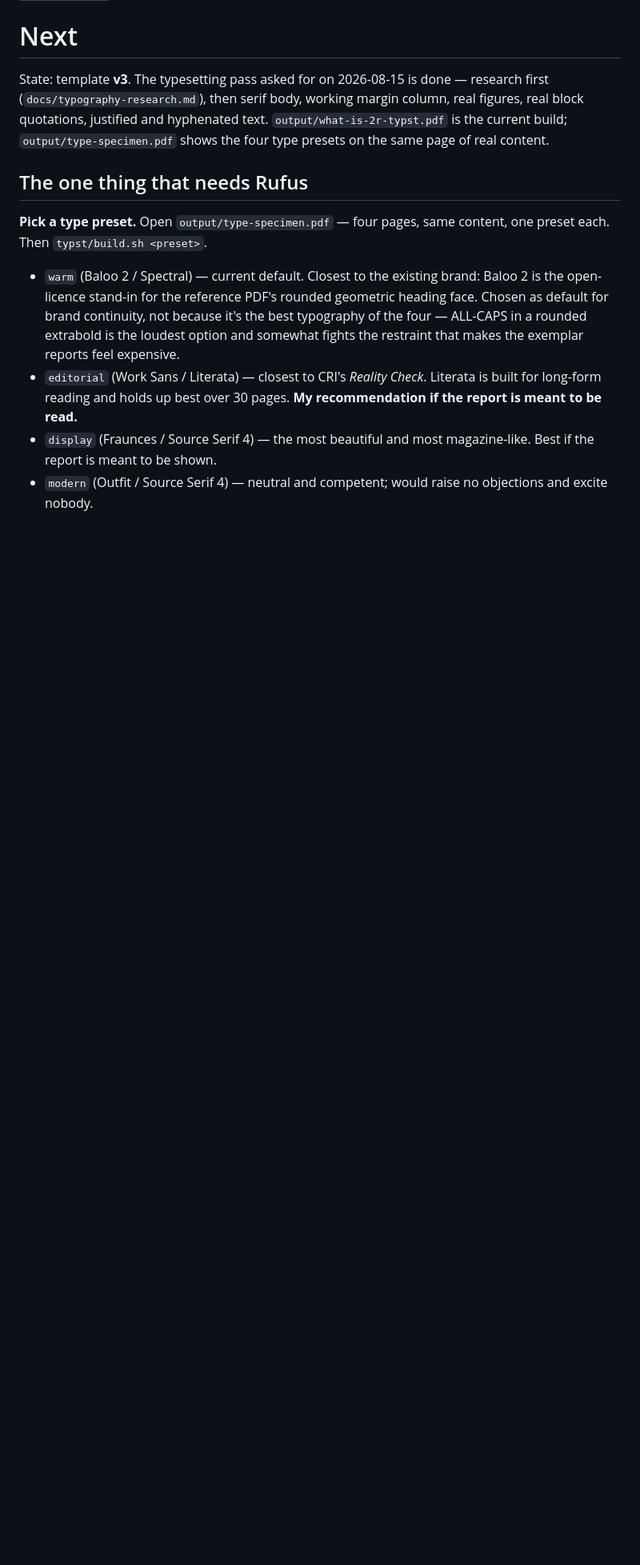
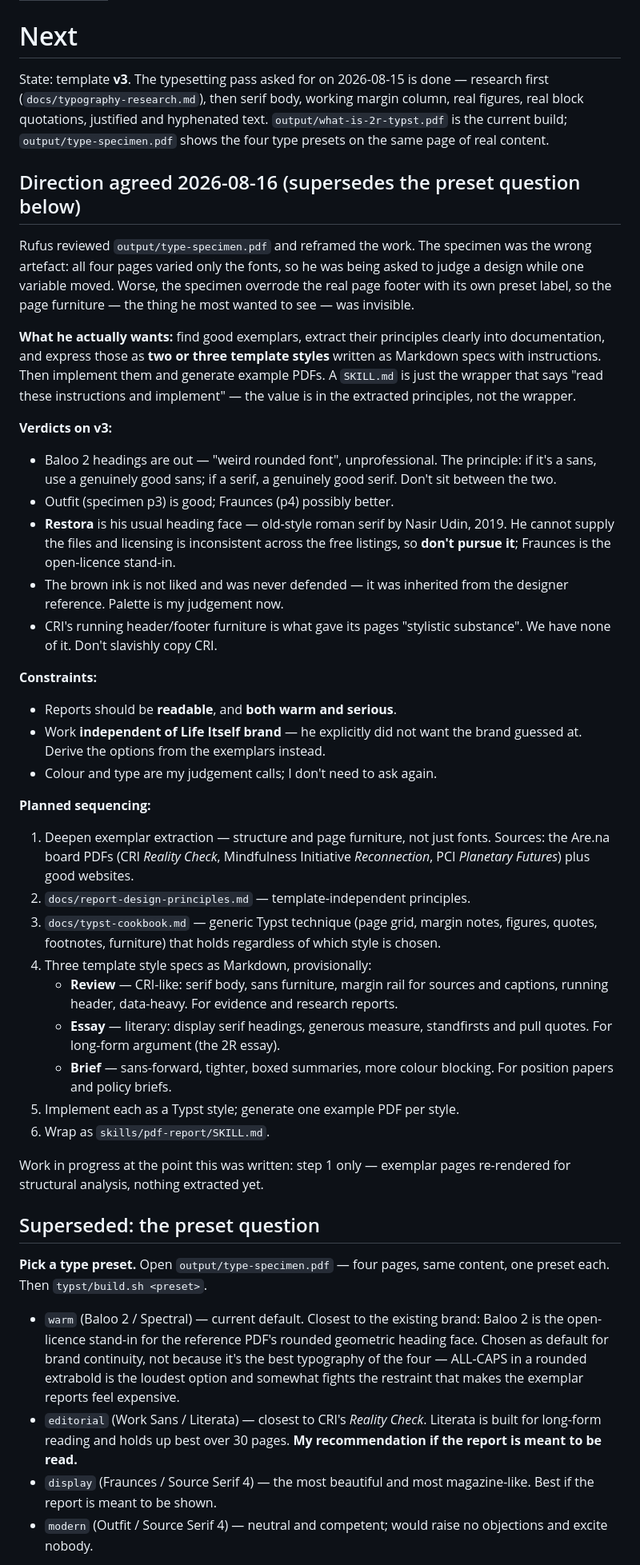
Before and after one commit to life-itself/pdf-report-publishing, a Markdown page: NEXT.md, the part around the change. Shown at 80% size. Rendered like a GitHub page; blank space fills up the shorter version.

Commit message:
Record agreed direction: extract exemplar principles into template styles
The type-specimen was the wrong artefact — all four pages varied only the
fonts, and it overrode the real page footer with its own preset label, so
the furniture Rufus most wanted to judge was invisible.

Reframes the work: extract exemplar principles into documentation, express
them as two or three Markdown template-style specs, implement, generate
examples. SKILL.md is just the wrapper.

Baloo 2 is out; Restora is unavailable and not worth pursuing; palette and
type are now my judgement, worked independent of Life Itself brand.

Co-Authored-By: Claude Opus 5 <noreply@anthropic.com>
Claude-Session: https://claude.ai/code/session_017w9QVoXN7MhPqvqQvsZJsG

```diff
--- a/NEXT.md
+++ b/NEXT.md
@@ -11,7 +11,64 @@ hyphenated text. `output/what-is-2r-typst.pdf` is the current build;
 `output/type-specimen.pdf` shows the four type presets on the same page of
 real content.
 
-## The one thing that needs Rufus
+## Direction agreed 2026-08-16 (supersedes the preset question below)
+
+Rufus reviewed `output/type-specimen.pdf` and reframed the work. The
+specimen was the wrong artefact: all four pages varied only the fonts, so
+he was being asked to judge a design while one variable moved. Worse, the
+specimen overrode the real page footer with its own preset label, so the
+page furniture — the thing he most wanted to see — was invisible.
+
+**What he actually wants:** find good exemplars, extract their principles
+clearly into documentation, and express those as **two or three template
+styles** written as Markdown specs with instructions. Then implement them
+and generate example PDFs. A `SKILL.md` is just the wrapper that says
+"read these instructions and implement" — the value is in the extracted
+principles, not the wrapper.
+
+**Verdicts on v3:**
+- Baloo 2 headings are out — "weird rounded font", unprofessional. The
+  principle: if it's a sans, use a genuinely good sans; if a serif, a
+  genuinely good serif. Don't sit between the two.
+- Outfit (specimen p3) is good; Fraunces (p4) possibly better.
+- **Restora** is his usual heading face — old-style roman serif by Nasir
+  Udin, 2019. He cannot supply the files and licensing is inconsistent
+  across the free listings, so **don't pursue it**; Fraunces is the
+  open-licence stand-in.
+- The brown ink is not liked and was never defended — it was inherited
+  from the designer reference. Palette is my judgement now.
+- CRI's running header/footer furniture is what gave its pages
+  "stylistic substance". We have none of it. Don't slavishly copy CRI.
+
+**Constraints:**
+- Reports should be **readable**, and **both warm and serious**.
+- Work **independent of Life Itself brand** — he explicitly did not want
+  the brand guessed at. Derive the options from the exemplars instead.
+- Colour and type are my judgement calls; I don't need to ask again.
+
+**Planned sequencing:**
+1. Deepen exemplar extraction — structure and page furniture, not just
+   fonts. Sources: the Are.na board PDFs (CRI *Reality Check*, Mindfulness
+   Initiative *Reconnection*, PCI *Planetary Futures*) plus good websites.
+2. `docs/report-design-principles.md` — template-independent principles.
+3. `docs/typst-cookbook.md` — generic Typst technique (page grid, margin
+   notes, figures, quotes, footnotes, furniture) that holds regardless of
+   which style is chosen.
+4. Three template style specs as Markdown, provisionally:
+   - **Review** — CRI-like: serif body, sans furniture, margin rail for
+     sources and captions, running header, data-heavy. For evidence and
+     research reports.
+   - **Essay** — literary: display serif headings, generous measure,
+     standfirsts and pull quotes. For long-form argument (the 2R essay).
+   - **Brief** — sans-forward, tighter, boxed summaries, more colour
+     blocking. For position papers and policy briefs.
+5. Implement each as a Typst style; generate one example PDF per style.
+6. Wrap as `skills/pdf-report/SKILL.md`.
+
+Work in progress at the point this was written: step 1 only — exemplar
+pages re-rendered for structural analysis, nothing extracted yet.
+
+## Superseded: the preset question
 
 **Pick a type preset.** Open `output/type-specimen.pdf` — four pages, same
 content, one preset each. Then `typst/build.sh <preset>`.
```
